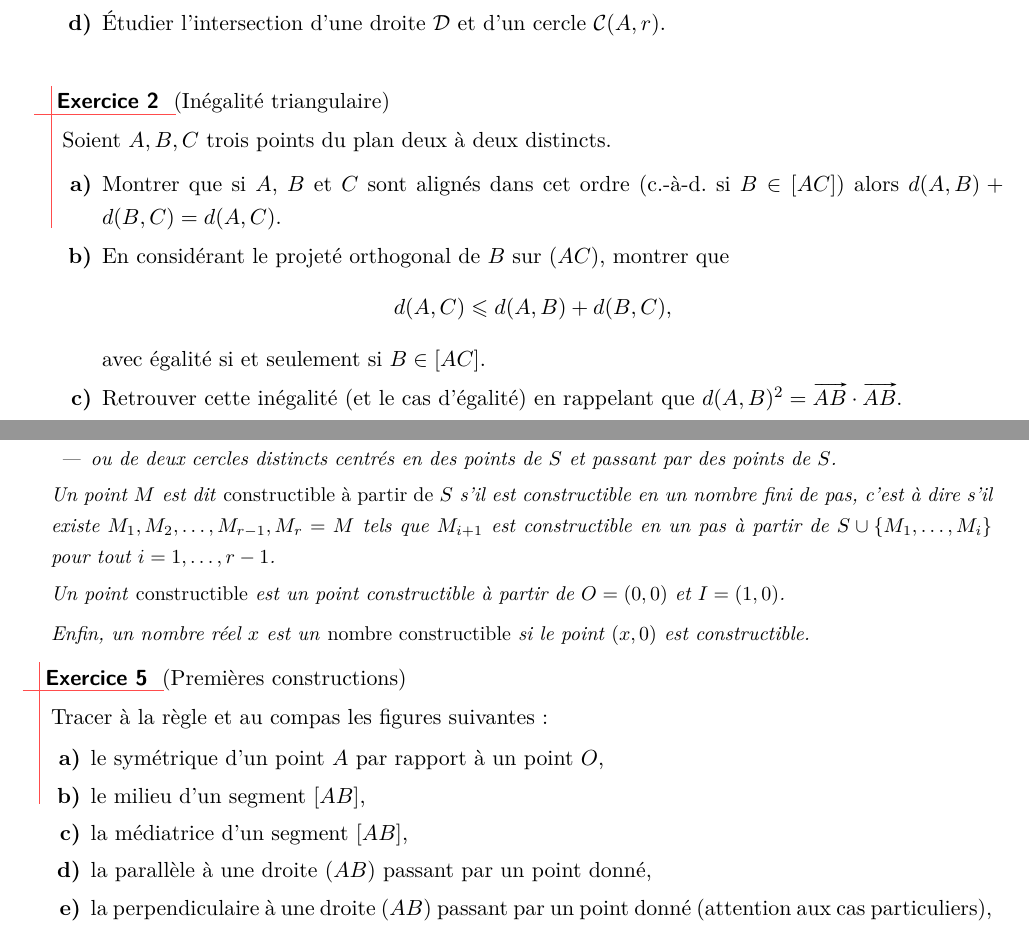
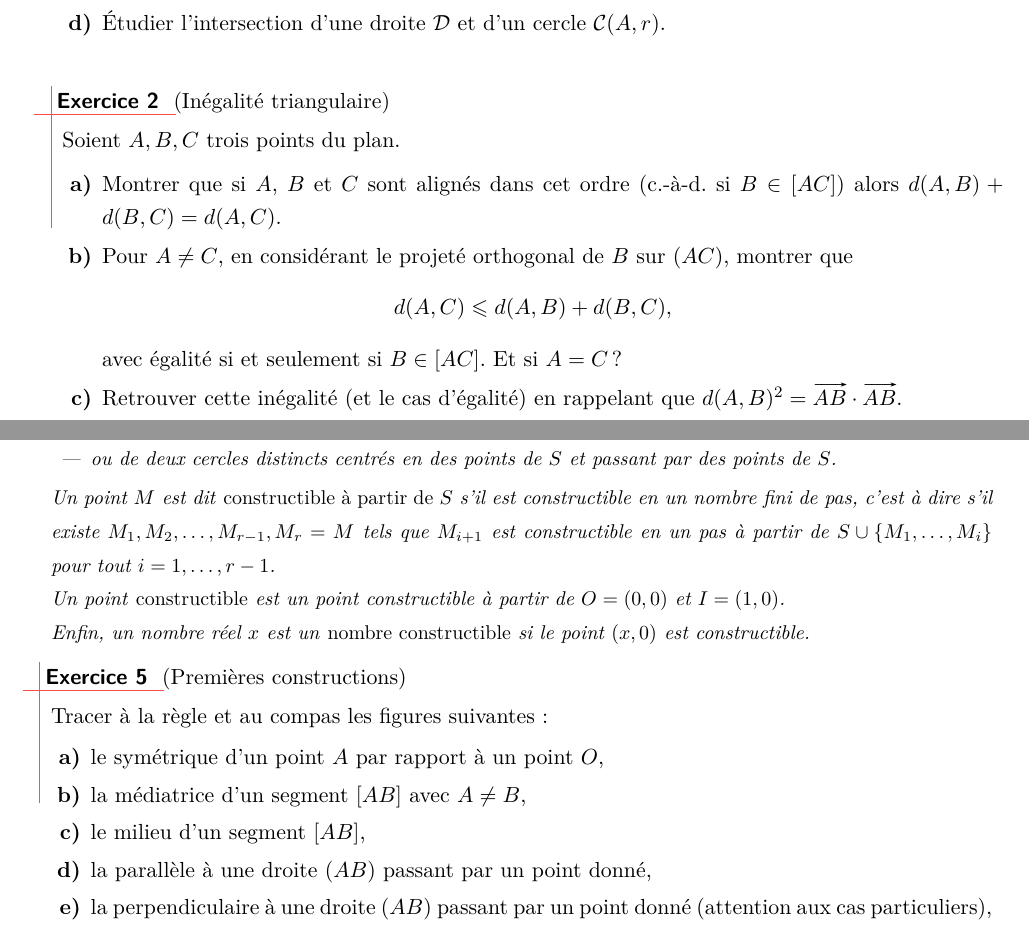
Before and after one commit to ktzanev/m67lille, a LaTeX paper (M67_2017-18_TD1.tex): two parts of pages 1 and 2 of 4, joined at a grey line, cut so that both start at the same text. Compiled offline with pdfLaTeX.

Commit message:
ajustements TD1

```diff
--- a/M67_2017-18_TD1.tex
+++ b/M67_2017-18_TD1.tex
@@ -34,14 +34,14 @@
 %-----------------------------------
 \begin{exo} (Inégalité triangulaire)
 
-  Soient $A,B,C$ trois points du plan deux à deux distincts.
+  Soient $A,B,C$ trois points du plan.
   \begin{enumerate}
     \item Montrer que si $A$, $B$ et $C$ sont alignés dans cet ordre (c.-à-d. si $B \in [AC]$) alors $d(A,B)+d(B,C)=d(A,C)$.
-    \item En considérant le projeté orthogonal de $B$ sur $(AC)$, montrer que
+    \item Pour $A \neq C$, en considérant le projeté orthogonal de $B$ sur $(AC)$, montrer que
     \[
       d(A,C) \leqslant d(A,B)+d(B,C),
     \]
-    avec égalité si et seulement si $B \in [AC]$.
+    avec égalité si et seulement si $B \in [AC]$. Et si $A=C$ ?
     \item Retrouver cette inégalité (et le cas d'égalité) en rappelant que $d(A,B)^{2}=\vv{AB}\cdot\vv{AB}$.
     \item Étudier l'intersection des deux cercles $\ens{C}(A_1,r_1)$ et $\ens{C}(A_2,r_2)$.
     \item Sous quelle condition sur les réels $a$, $b$, $c$ existe-t-il un triangle dont les côtés ont pour longueurs $a$, $b$ et $c$? Comment se simplifie cette condition si $a \leqslant b$? et si $a \leqslant b \leqslant c$?
@@ -84,10 +84,8 @@
     \item ou de deux cercles distincts centrés en des points de $S$ et passant par des points de $S$.
   \end{itemize}
 
-  Un point $M$ est dit \emph{constructible à partir de $S$} s'il est constructible en un nombre fini de pas, c'est à dire s'il existe $M_1,M_2,\ldots,M_{r-1},M_r=M$ tels que $M_{i+1}$ est constructible en un pas à partir de $S \cup \{M_1,\ldots,M_{i}\}$ pour tout $i=1,\ldots,r-1$.
-
-  Un point \emph{constructible} est un point constructible à partir de $O=(0,0)$ et $I=(1,0)$.
-
+  Un point $M$ est dit \emph{constructible à partir de $S$} s'il est constructible en un nombre fini de pas, c'est à dire s'il existe $M_1,M_2,\ldots,M_{r-1},M_r=M$ tels que $M_{i+1}$ est constructible en un pas à partir de $S \cup \{M_1,\ldots,M_{i}\}$ pour tout $i=1,\ldots,r-1$.\\
+  Un point \emph{constructible} est un point constructible à partir de $O=(0,0)$ et $I=(1,0)$.\\
   Enfin, un nombre réel $x$ est un \emph{nombre constructible} si le point $(x,0)$ est constructible.
 \end{convention}
 
@@ -95,11 +93,15 @@
 %-----------------------------------
 \begin{exo} (Premières constructions)
 
+  % \begin{indication}
+  %   «Tracer une droite» signifie construire deux points sur cette droite, et «tracer un cercle» signifie construire son centre et un point sur le cercle en question.
+  % \end{indication}
+
   Tracer à la règle et au compas les figures suivantes:
   \begin{enumerate}
     \item le symétrique d'un point $A$ par rapport à un point $O$,
+    \item la médiatrice d'un segment $[AB]$ avec $A \neq B$,
     \item le milieu d'un segment $[AB]$,
-    \item la médiatrice d'un segment $[AB]$,
     \item la parallèle à une droite $(AB)$ passant par un point donné,
     \item la perpendiculaire à une droite $(AB)$ passant par un point donné (attention aux cas particuliers),
     \item le partage d'un segment en $n$ segments de même longueur,
```
Also changed, not shown: M67_2017-18_TD1.pdf, M67_2017-18_TD1.tex (4 more changed lines).
